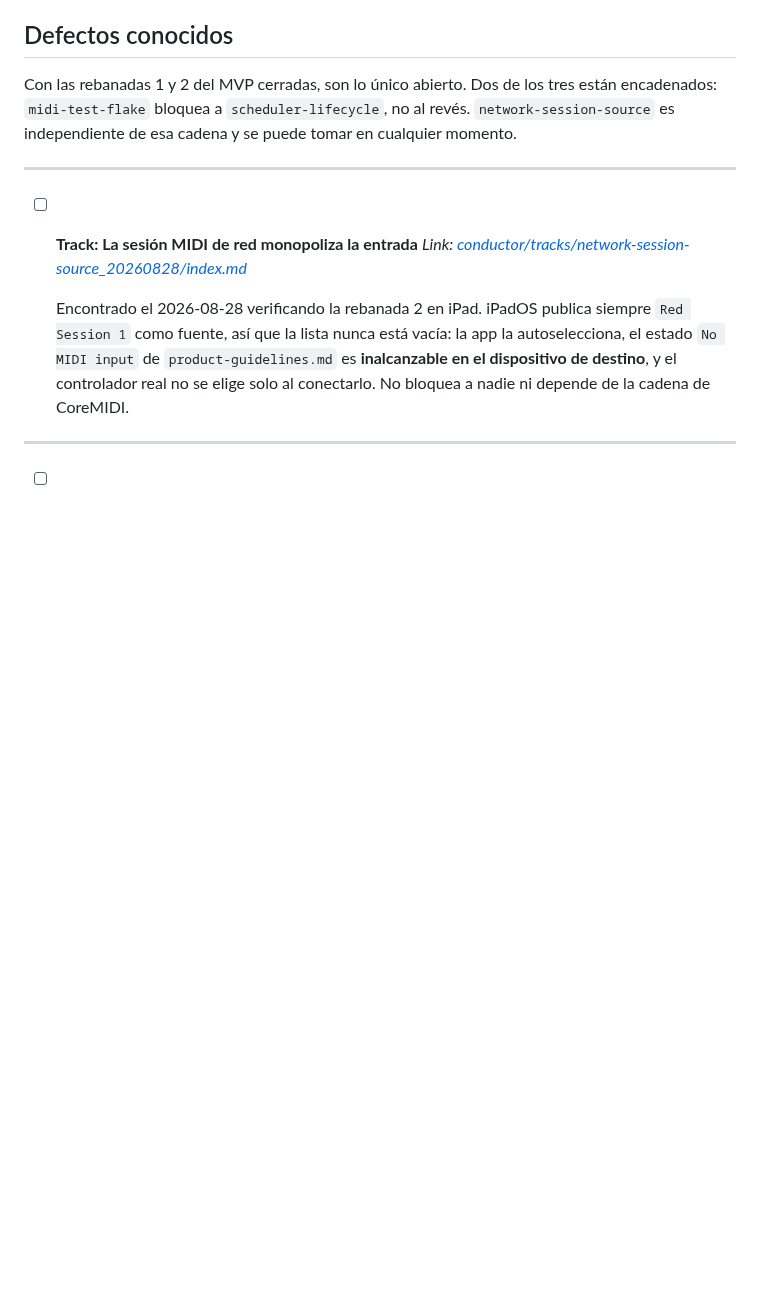
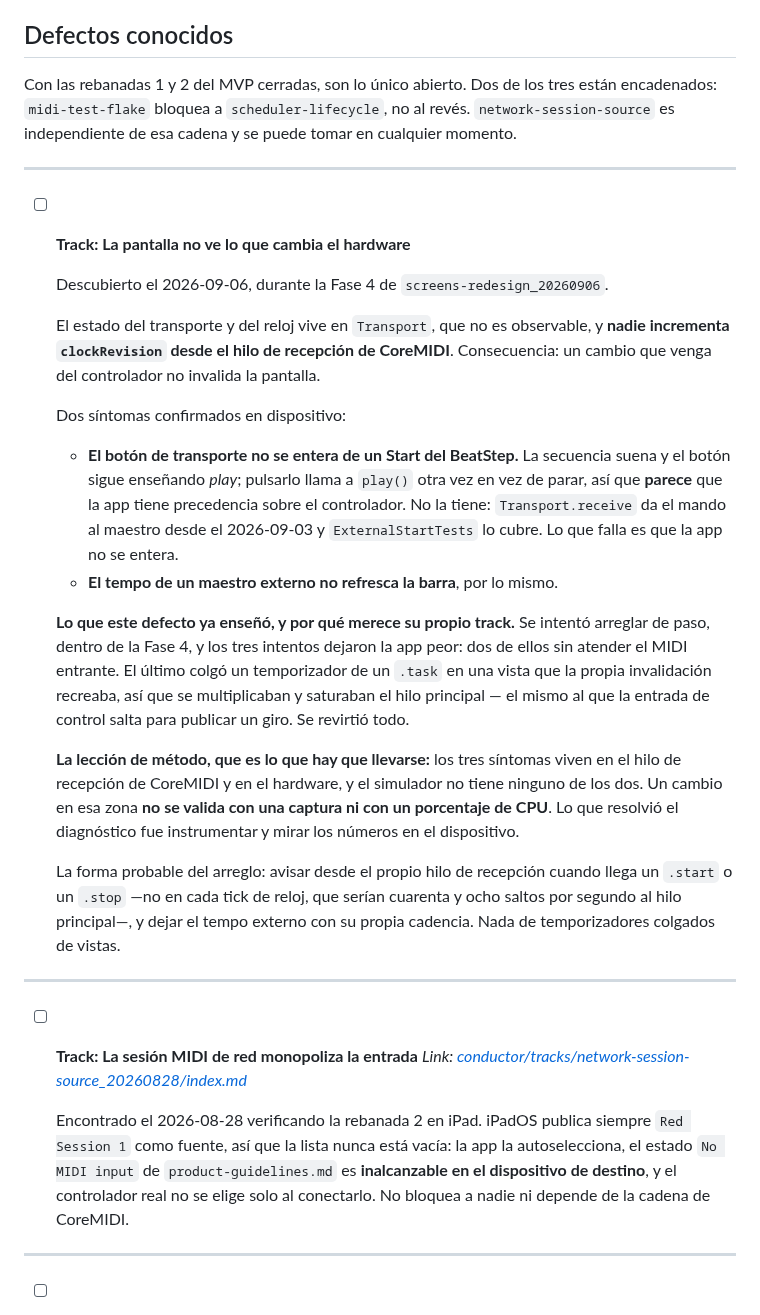
Before and after one commit to hernanflores/torax-h0, a Markdown page: conductor/tracks.md, the part around the change. GitHub-like rendering; blank space fills up the shorter version.

Commit message:
docs(conductor): Registrar el defecto de refresco desde el hardware
Sale de la Fase 4 de screens-redesign. Se intentó arreglar de paso y los tres
intentos dejaron la app peor, dos de ellos sin recibir MIDI. Queda como defecto
propio, con la lección de método delante: los síntomas viven en el hilo de
recepción de CoreMIDI y en el hardware, y el simulador no tiene ninguno de los
dos.

Co-Authored-By: Claude Opus 5 <noreply@anthropic.com>

```diff
--- a/conductor/tracks.md
+++ b/conductor/tracks.md
@@ -609,6 +609,44 @@ en cualquier momento.
 
 ---
 
+- [ ] **Track: La pantalla no ve lo que cambia el hardware**
+
+  Descubierto el 2026-09-06, durante la Fase 4 de `screens-redesign_20260906`.
+
+  El estado del transporte y del reloj vive en `Transport`, que no es observable,
+  y **nadie incrementa `clockRevision` desde el hilo de recepción de CoreMIDI**.
+  Consecuencia: un cambio que venga del controlador no invalida la pantalla.
+
+  Dos síntomas confirmados en dispositivo:
+
+  - **El botón de transporte no se entera de un Start del BeatStep.** La secuencia
+    suena y el botón sigue enseñando *play*; pulsarlo llama a `play()` otra vez en
+    vez de parar, así que **parece** que la app tiene precedencia sobre el
+    controlador. No la tiene: `Transport.receive` da el mando al maestro desde el
+    2026-09-03 y `ExternalStartTests` lo cubre. Lo que falla es que la app no se
+    entera.
+  - **El tempo de un maestro externo no refresca la barra**, por lo mismo.
+
+  **Lo que este defecto ya enseñó, y por qué merece su propio track.** Se intentó
+  arreglar de paso, dentro de la Fase 4, y los tres intentos dejaron la app peor:
+  dos de ellos sin atender el MIDI entrante. El último colgó un temporizador de un
+  `.task` en una vista que la propia invalidación recreaba, así que se
+  multiplicaban y saturaban el hilo principal — el mismo al que la entrada de
+  control salta para publicar un giro. Se revirtió todo.
+
+  **La lección de método, que es lo que hay que llevarse:** los tres síntomas
+  viven en el hilo de recepción de CoreMIDI y en el hardware, y el simulador no
+  tiene ninguno de los dos. Un cambio en esa zona **no se valida con una captura
+  ni con un porcentaje de CPU**. Lo que resolvió el diagnóstico fue instrumentar y
+  mirar los números en el dispositivo.
+
+  La forma probable del arreglo: avisar desde el propio hilo de recepción cuando
+  llega un `.start` o un `.stop` —no en cada tick de reloj, que serían cuarenta y
+  ocho saltos por segundo al hilo principal—, y dejar el tempo externo con su
+  propia cadencia. Nada de temporizadores colgados de vistas.
+
+---
+
 - [ ] **Track: La sesión MIDI de red monopoliza la entrada**
   *Link: [conductor/tracks/network-session-source_20260828/index.md](./tracks/network-session-source_20260828/index.md)*
 
```
Also changed, not shown: 1 other file.
